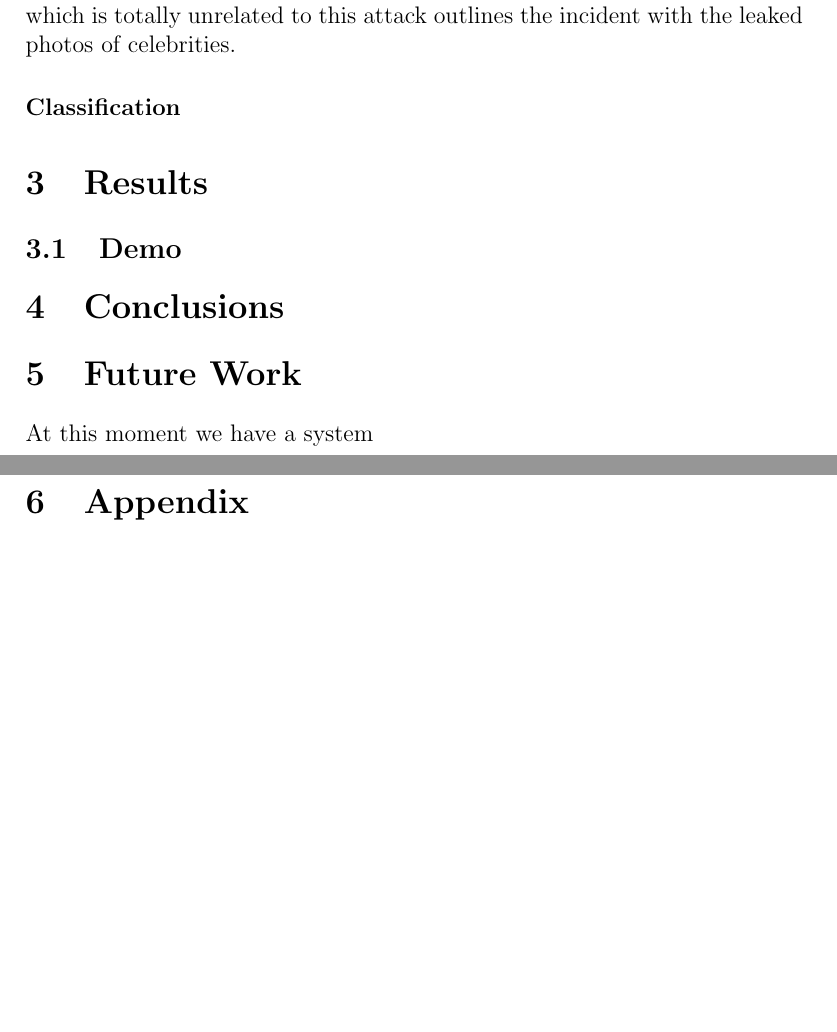
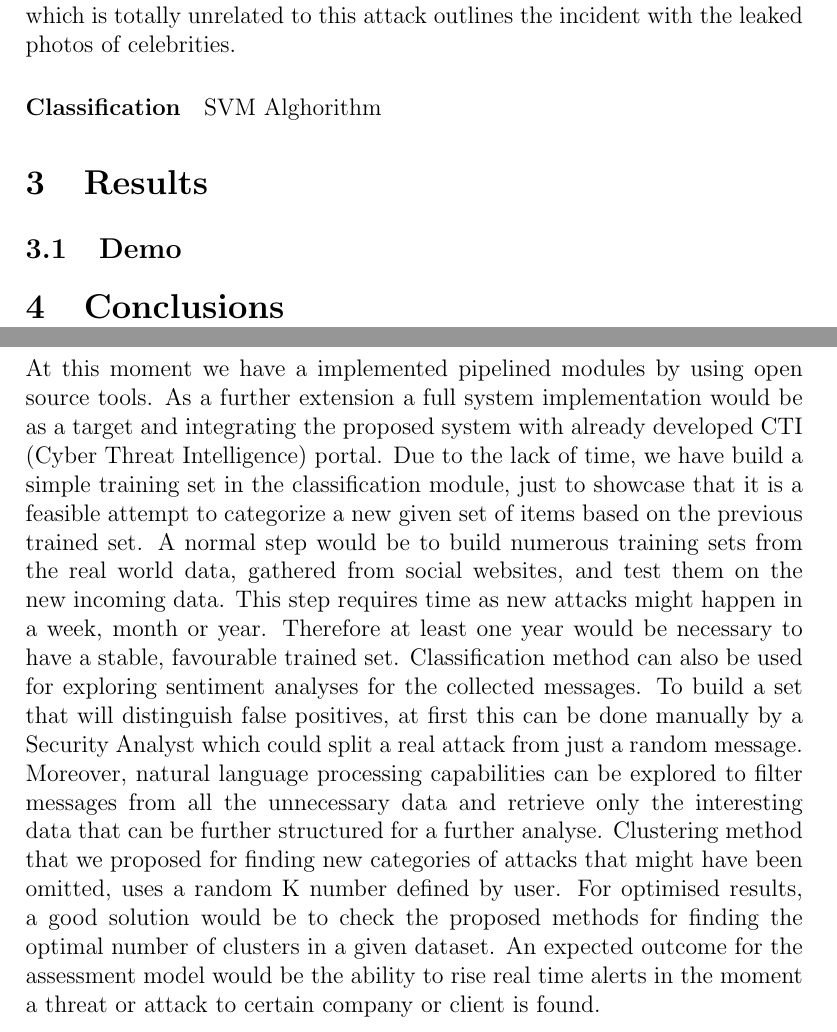
Before and after one commit to SecurityIntelligenceOS3/RP1Report, a LaTeX document (RP1Report.tex): two parts of pages 17 and 18 of 21 before the commit and two parts of pages 17 and 18 of 22 after it, joined at a grey line, cut so that both start at the same text, the shorter picture padded with empty space. Compiled offline with pdfLaTeX.

Commit message:
Added some future work

```diff
--- a/RP1Report.tex
+++ b/RP1Report.tex
@@ -333,6 +333,7 @@ itweetlikegirls  hilarious  kardashian  kim  aigbtbpmvv
 \hfill \break
 Observing the resulted clusters we can claim that the algorithm behaved well considering that it is an unsupervised method and the top frequent terms describe in Cluster 13 the most recent attack in Paris, while the Cluster 15 which is totally unrelated to this attack outlines the incident with the leaked photos of celebrities.
 \paragraph*{Classification}
+SVM Alghorithm
 \section{Results}
 \subsection{Demo}
 \section{Conclusions}
@@ -340,6 +341,6 @@ Observing the resulted clusters we can claim that the algorithm behaved well con
 \section{Future Work}
 
-At this moment we have a system
+At this moment we have a implemented pipelined modules by using open source tools. As a further extension a full system implementation would be as a target and integrating the proposed system with already developed CTI (Cyber Threat Intelligence) portal. Due to the lack of time, we have build a simple training set in the classification module, just to showcase that it is a feasible attempt to categorize a new given set of items based on the previous trained set. A normal step would be to build numerous training sets from the real world data, gathered from social websites, and test them on the new incoming data. This step requires time as new attacks might happen in a week, month or year. Therefore at least one year would be necessary to have a stable, favourable trained set. Classification method can also be used for exploring sentiment analyses for the collected messages. To build a set that will distinguish false positives, at first this can be done manually by a Security Analyst which could split a real attack from just a random message. Moreover, natural language processing capabilities can be explored to filter messages from all the unnecessary data and retrieve only the interesting data that can be further structured for a further analyse. Clustering method that we proposed for finding new categories of attacks that might have been omitted, uses a random K number defined by user. For optimised results, a good solution would be to check the proposed methods for finding the optimal number of clusters in a given dataset. An expected outcome for the assessment model would be the ability to rise real time alerts in the moment a threat or attack to certain company or client is found.
 
 \newpage
 \section{Appendix}
```
Also changed, not shown: RP1Report.tex (2 more changed lines).
